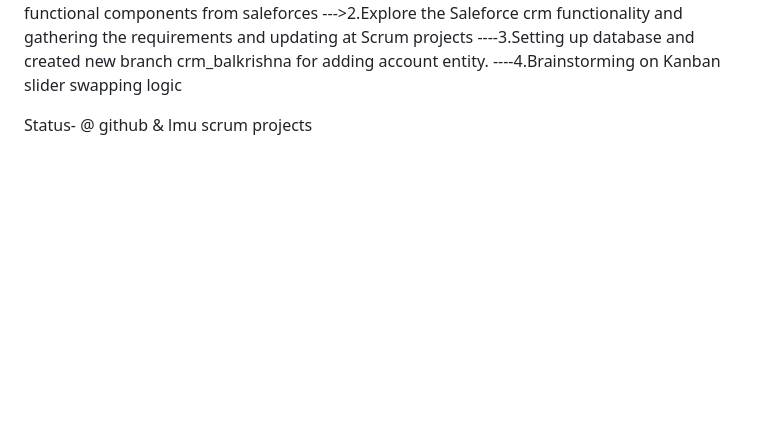
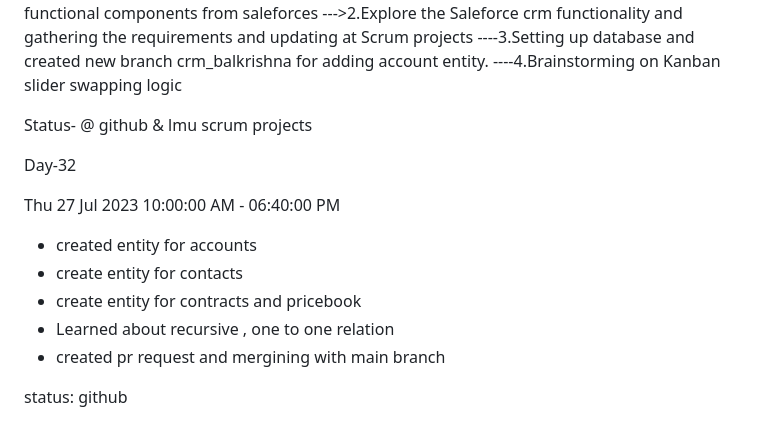
Before and after one commit to krishbale/Chat-Apps-Encryption-Webhooks, a Markdown page: log.md, the part around the change. Drawn GitHub-style; blank space fills up the shorter version.

Commit message:
updatinglog

```diff
--- a/log.md
+++ b/log.md
@@ -373,3 +373,16 @@ Signing in 10:30am ----6:30 pm
 ----4.Brainstorming on  Kanban slider  swapping logic
 
 Status- @ github & lmu scrum projects
+
+Day-32
+
+Thu 27 Jul 2023
+10:00:00 AM - 06:40:00 PM
+
+- created entity for accounts
+- create entity for contacts
+- create entity for contracts and pricebook
+- Learned about recursive , one to one relation
+- created pr request and mergining with main branch
+
+status: github
```
